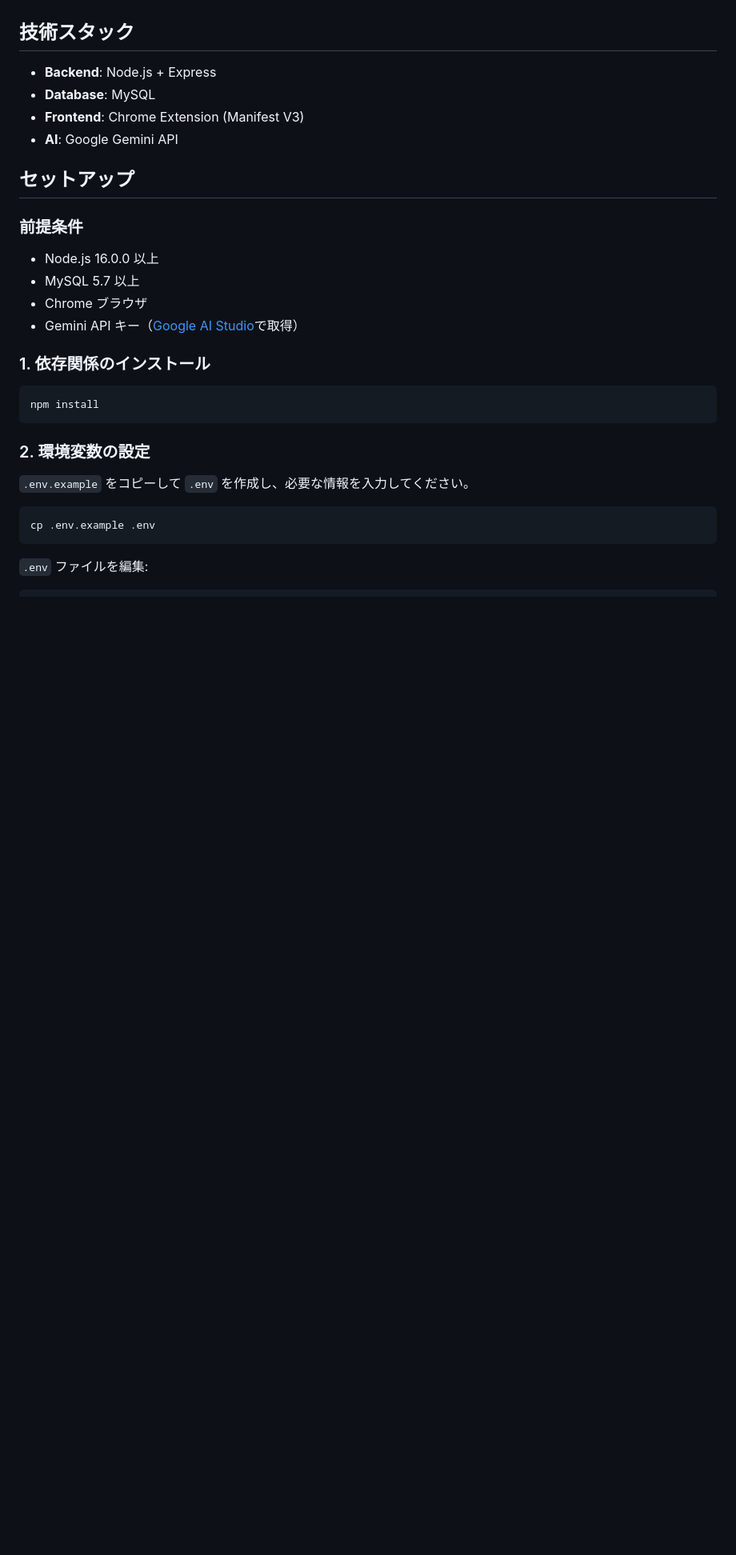
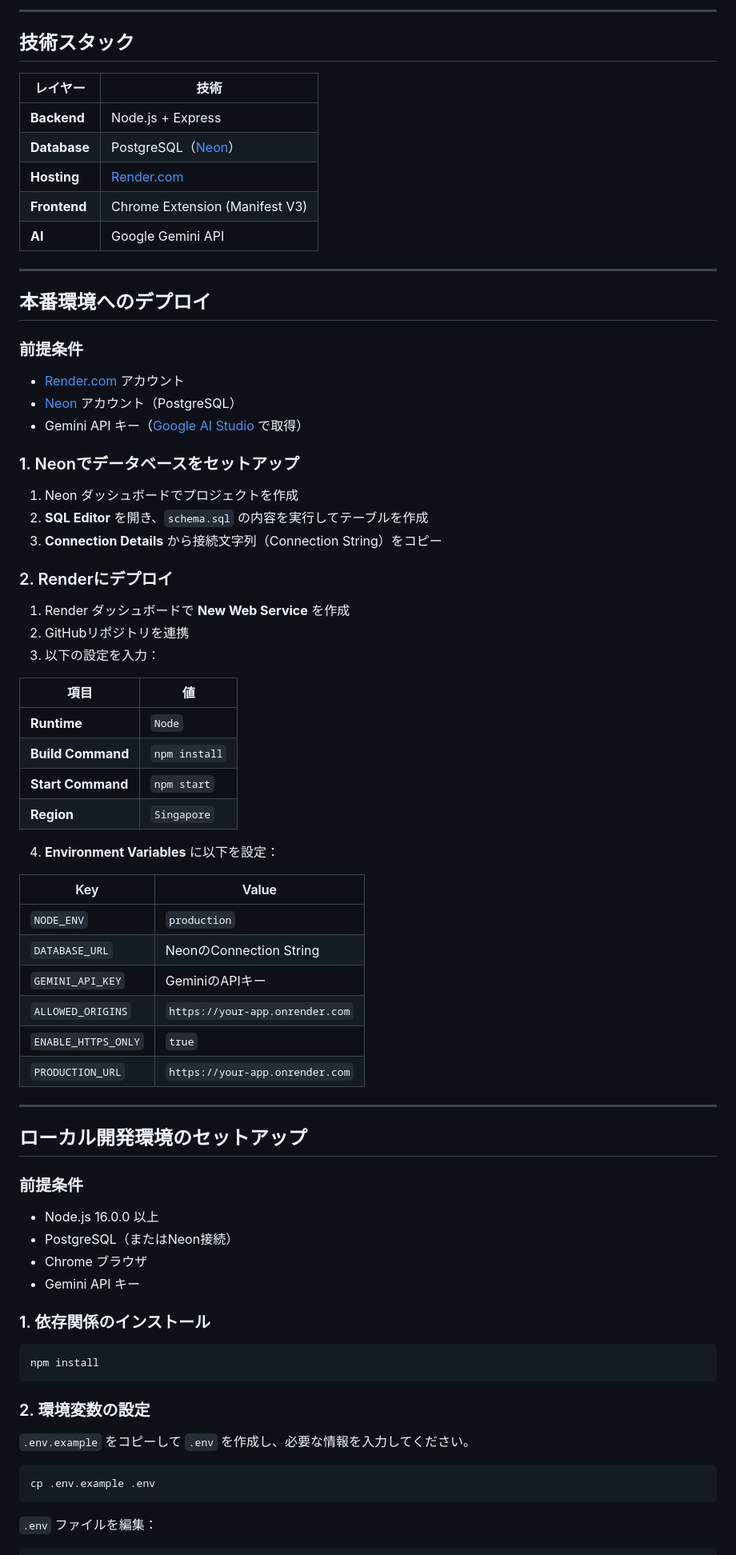
Before and after one commit to tomato11111/learning-tracker, a Markdown page: README.md, the part around one of its changes. Shown at 80% size. GitHub-like rendering; blank space fills up the shorter version.

Commit message:
Fix database configuration and enhance setup instructions
Updated README to fix database configuration and improve clarity on setup instructions.

````diff
--- a/README.md
+++ b/README.md
@@ -20,17 +54,64 @@ Passive Learning Trackerは、Webページの閲覧や動画視聴を自動的
+---
+
 ## 技術スタック
 
-- **Backend**: Node.js + Express
-- **Database**: MySQL
-- **Frontend**: Chrome Extension (Manifest V3)
-- **AI**: Google Gemini API
+| レイヤー | 技術 |
+|----------|------|
+| **Backend** | Node.js + Express |
+| **Database** | PostgreSQL（[Neon](https://neon.tech)） |
+| **Hosting** | [Render.com](https://render.com) |
+| **Frontend** | Chrome Extension (Manifest V3) |
+| **AI** | Google Gemini API |
 
-## セットアップ
+---
+
+## 本番環境へのデプロイ
+
+### 前提条件
+
+- [Render.com](https://render.com) アカウント
+- [Neon](https://neon.tech) アカウント（PostgreSQL）
+- Gemini API キー（[Google AI Studio](https://makersuite.google.com/app/apikey) で取得）
+
+### 1. Neonでデータベースをセットアップ
+
+1. Neon ダッシュボードでプロジェクトを作成
+2. **SQL Editor** を開き、`schema.sql` の内容を実行してテーブルを作成
+3. **Connection Details** から接続文字列（Connection String）をコピー
+
+### 2. Renderにデプロイ
+
+1. Render ダッシュボードで **New Web Service** を作成
+2. GitHubリポジトリを連携
+3. 以下の設定を入力：
+
+| 項目 | 値 |
+|------|----|
+| **Runtime** | `Node` |
+| **Build Command** | `npm install` |
+| **Start Command** | `npm start` |
+| **Region** | `Singapore` |
+
+4. **Environment Variables** に以下を設定：
+
+| Key | Value |
+|-----|-------|
+| `NODE_ENV` | `production` |
+| `DATABASE_URL` | NeonのConnection String |
+| `GEMINI_API_KEY` | GeminiのAPIキー |
+| `ALLOWED_ORIGINS` | `https://your-app.onrender.com` |
+| `ENABLE_HTTPS_ONLY` | `true` |
+| `PRODUCTION_URL` | `https://your-app.onrender.com` |
+
+---
+
+## ローカル開発環境のセットアップ
 
 ### 前提条件
 - Node.js 16.0.0 以上
-- MySQL 5.7 以上
+- PostgreSQL（またはNeon接続）
 - Chrome ブラウザ
-- Gemini API キー（[Google AI Studio](https://makersuite.google.com/app/apikey)で取得）
+- Gemini API キー
 
 ### 1. 依存関係のインストール
 
@@ -46,5 +127,6 @@ npm install
 cp .env.example .env
 ```
 
-`.env` ファイルを編集:
+`.env` ファイルを編集：
+
 ```env
````
Also changed, not shown: other parts of README.md (+71 -46 lines).
